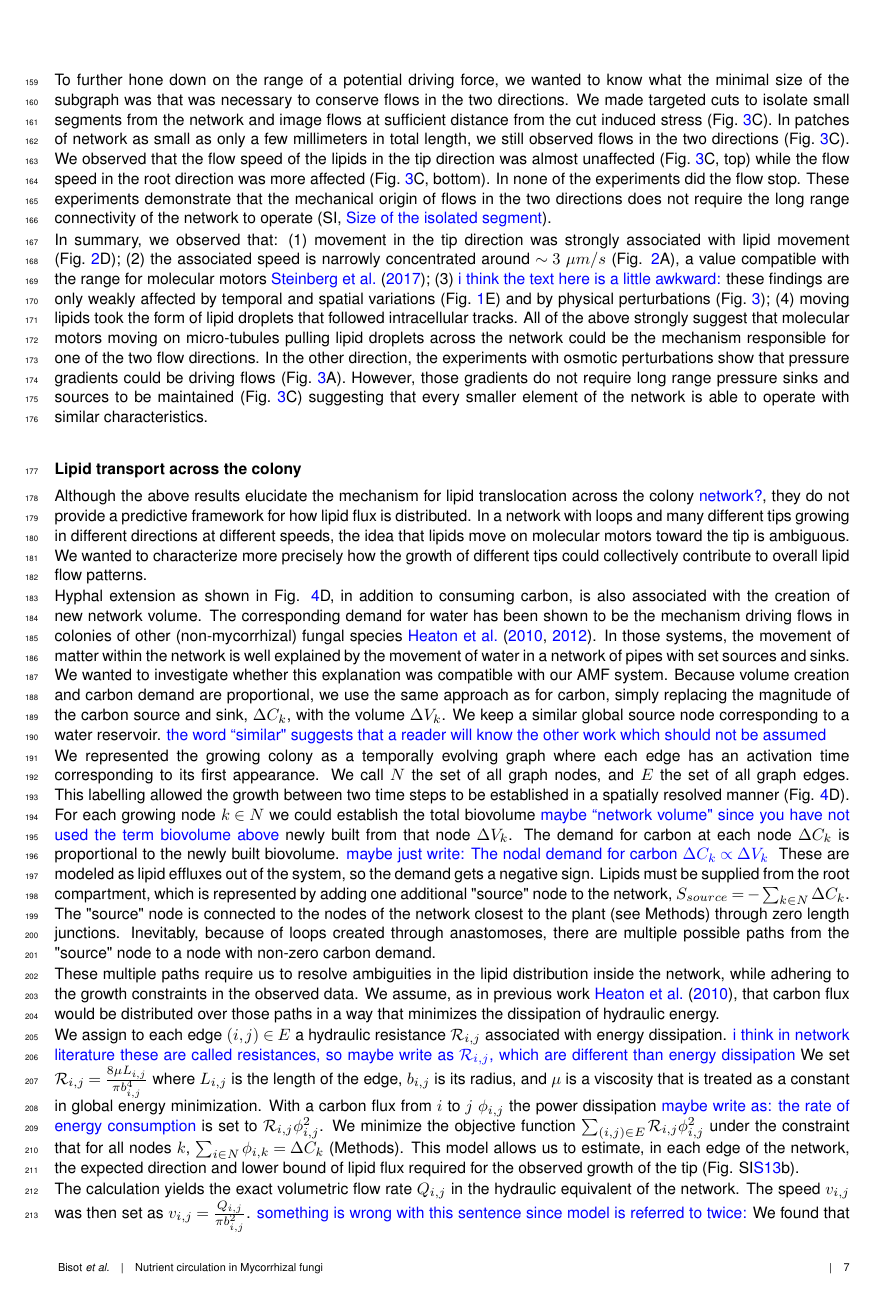
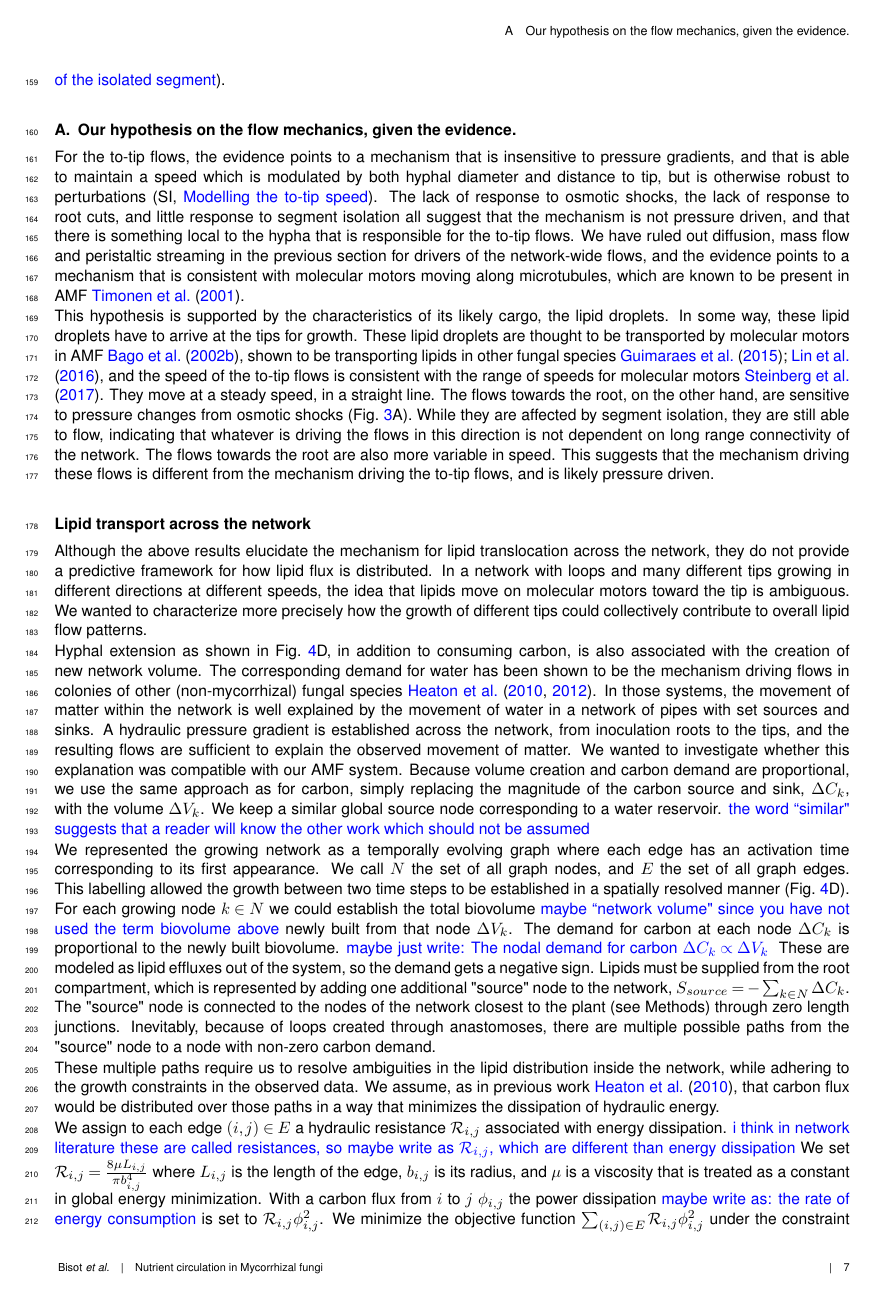
Before and after one commit to Staalduine/AMF_Transport, a LaTeX document (00_Article_Merge.tex, which reads 01_Article_MainText.tex): page 7 of 41. Compiled offline with pdfLaTeX.

Commit message:
Main text: Simon's edits (hypothesis section, perturbation paragraphs, mechanisms paragraph without the tubular-vacuole sentences); notes condensed to pointers in the hypothesis section, Uetake/Bago corrections, section-cut note replaced, two handled notes removed
Co-Authored-By: Claude Opus 5.5 <noreply@anthropic.com>

```diff
--- a/01_Article_MainText.tex
+++ b/01_Article_MainText.tex
@@ -186,43 +183,39 @@ How far a driving force can reach is a separate question, and we asked it by shr
 To further hone down on the range of a potential driving force, we wanted to know what the minimal size of the subgraph was that was necessary to conserve flows in the two directions.
 We made targeted cuts to isolate small segments from the network and image flows at sufficient distance from the cut induced stress (Fig.~\ref{fig:perturbations}C).
 In patches of network as small as only a few millimeters in total length, we still observed flows in the two directions (Fig.~\ref{fig:perturbations}C).
-We observed that the flow speed of the lipids in the tip direction was almost unaffected (Fig.~\ref{fig:perturbations}C, top) while the flow speed in the root direction was more affected (Fig.~\ref{fig:perturbations}C, bottom).
+We observed that the flow speed of the lipids in both directions was affected, slowing down about 20\%, but flow never stopped (Fig.~\ref{fig:perturbations}C).
 In none of the experiments did the flow stop.
 These experiments demonstrate that the mechanical origin of flows in the two directions does not require the long range connectivity of the network to operate (SI, \nameref{subsec:si_segment_size}).
 
-In summary, we observed that:
-(1) movement in the tip direction was strongly associated with lipid movement (Fig.~\ref{fig:asymmetries}D);
-(2) the associated speed is narrowly concentrated around $\sim 3 ~\mu m/s$ (Fig. \ref{fig:asymmetries}A), a value compatible with the range for molecular motors~\cite{steinberg_cell_2017};
-(3) {\color{blue} i think the text here is a little awkward:} these findings are only weakly affected by temporal and spatial variations (Fig.~\ref{fig:hyphal_profiling}E) and by physical perturbations (Fig.~\ref{fig:perturbations});
-% NOTE (8 Oct, points (2) and (3), to-tip speed vs diameter; transport_paper#132 comment 6056041406, model issue #134): the measured to-tip speed rises with U-Net lumen diameter, log-log slope 0.47 [0.39, 0.55] (bright-field streaks, 874 edges, rho 0.49), 0.60 (bright-field pixels), 0.56 [0.40, 0.72] (Nile Red 2 fps pixels, 334 edges, rho 0.47, videos independent of the diameter). Bright-field streak medians by diameter (<=6 / 6-8 / 8-10 / 10-12 / >12 um): 1.90 / 2.31 / 2.90 / 3.08 / 3.14 um/s. Tip distance does not explain it (partial rho 0.43-0.53). So part of the to-tip spread is diameter, against 'narrowly concentrated' and 'only weakly affected by spatial variation'. Caveats: lumen on 58 % (BF) / 43 % (FL) of edges; store widths give a much weaker result (rho 0.09-0.30).
-(4) moving lipids took the form of lipid droplets that followed intracellular tracks.
-All of the above strongly suggest that molecular motors moving on micro-tubules pulling lipid droplets across the network could be the mechanism responsible for one of the two flow directions.
-In the other direction, the experiments with osmotic perturbations show that pressure gradients could be driving flows (Fig.~\ref{fig:perturbations}A).
-However, those gradients do not require long range pressure sinks and sources to be maintained (Fig.~\ref{fig:perturbations}C) suggesting that every smaller element of the network is able to operate with similar characteristics.
+\subsection{Our hypothesis on the flow mechanics, given the evidence.}
+For the to-tip flows, the evidence points to a mechanism that is insensitive to pressure gradients, and that is able to maintain a speed which is modulated by both hyphal diameter and distance to tip, but is otherwise robust to perturbations (SI, \nameref{subsec:si_forward_flow}).
+The lack of response to osmotic shocks, the lack of response to root cuts, and little response to segment isolation all suggest that the mechanism is not pressure driven, and that there is something local to the hypha that is responsible for the to-tip flows.
+We have ruled out diffusion, mass flow and peristaltic streaming in the previous section for drivers of the network-wide flows, and the evidence points to a mechanism that is consistent with molecular motors moving along microtubules, which are known to be present in AMF~\cite{timonen_microtubules_2001}.
 
-% NOTE (5 Oct, Overleaf comments, L89): Simon: Good moment to discuss molecular-motor plausibility from the literature.
-% NOTE (7 Oct, motor literature, full texts checked; transport_paper/manuscript/literature_motors_fulltext_review.md sections 1-2): already in PhD.bib: bago_translocation_2002 (lipid bodies move both ways, mostly with the stream; up to 4 um/s in G. intraradices, 8-11 um/s in Gi. margarita; microtubule role proposed, never tested), uetake_extensive_2002 (particles incl. lipid bodies up to ~5 um/s along unlabelled thread-like tracks), timonen_microtubules_2001 (longitudinal MT bundles, fixed cells only), steinberg_cell_2017 (fungal early endosomes ~2 um/s; Neurospora kinesin cargo 2.1-3.8 um/s). Not in the bib: Astrom 1994 (MTs to the extreme tip, fixed cells), Zhang 2014 (A. nidulans EEs 1.65 um/s), Guimaraes 2015 / Lin 2016 (Ustilago lipid droplets hitchhike on EEs, but only 4-7 % in directed runs of ~5 um), Cargill 2025 and Kokkoris 2026 (mechanism in AMF open). Net: 3 um/s sits at the top of the fungal motor range; no fungal paper shows a mm-long tip-ward lipid stream or maps MT polarity over mm. Not checked whether this is Sander's list.
-% NOTE (7 Oct, Howard citation, here and L122): howard_mechanics_2002 is the Les Houches lecture chapter, not the book; the '2-6 um/s for the faster ones' was not checked against it (text not available locally). steinberg_cell_2017 gives fungal motor speeds directly (above).
+This hypothesis is supported by the characteristics of its likely cargo, the lipid droplets. In some way, these lipid droplets have to arrive at the tips for growth.
+These lipid droplets are thought to be transported by molecular motors in AMF~\cite{bago_translocation_2002}, shown to be transporting lipids in other fungal species~\cite{guimaraes_peroxisomes_2015, lin_active_2016}, and the speed of the to-tip flows is consistent with the range of speeds for molecular motors~\cite{steinberg_cell_2017}.
+They move at a steady speed, in a straight line.
+The flows towards the root, on the other hand, are sensitive to pressure changes from osmotic shocks (Fig.~\ref{fig:perturbations}A).
+While they are affected by segment isolation, they are still able to flow, indicating that whatever is driving the flows in this direction is not dependent on long range connectivity of the network.
+The flows towards the root are also more variable in speed.
+This suggests that the mechanism driving these flows is different from the mechanism driving the to-tip flows, and is likely pressure driven.
 
-\namedsubsection{Lipid transport across the colony}{subsec:lipid_flow}
-
-% We observed that most of the lipid movement seemed to be going in only one direction (Figure \ref{fig:lipid_flows}d). This was further confirmed by Fourier filtering of the kymograph \cite{mangeol_kymographclear_2016}, which decomposes the raw kymograph into two directional components, one representing the signal moving away from the root and another representing the signal moving towards the root. The fluorescent trace left by lipids moving towards the tip is visibly more intense. These orientation filtered kymographs also reveal that the movement of lipid results in straight lines of constant intensity. This is indicative of persistent lipid movement. We found that in most cases, the net flux of lipid was moving in the direction of the tip (Fig. \ref{fig:lipid_flows}d, SI Fig showing all replicates).
-
-Although the above results elucidate the mechanism for lipid translocation across the colony {\color{blue} network?}, they do not provide a predictive framework for how lipid flux is distributed.
-In a network with loops and many different tips growing in different directions at different speeds, the idea that lipids  move on molecular motors toward the tip is ambiguous.
+\namedsubsection{Lipid transport across the network}{subsec:lipid_flow}
+Although the above results elucidate the mechanism for lipid translocation across the network, they do not provide a predictive framework for how lipid flux is distributed.
+In a network with loops and many different tips growing in different directions at different speeds, the idea that lipids move on molecular motors toward the tip is ambiguous.
 We wanted to characterize more precisely how the growth of different tips could collectively contribute to overall lipid flow patterns.
 
-Hyphal extension as shown in Fig. \ref{fig:schematic_model}D, in addition to consuming carbon, is also associated with the creation of new network volume.
-The corresponding demand for water has been shown to be the mechanism driving flows in colonies of other (non-mycorrhizal) fungal species \cite{heaton_growth-induced_2010, heaton_advection_2012}.
-In those systems, the movement of matter within the network is well explained by the movement of water in a network of pipes with set sources and sinks.
+Hyphal extension as shown in Fig.~\ref{fig:schematic_model}D, in addition to consuming carbon, is also associated with the creation of new network volume.
+The corresponding demand for water has been shown to be the mechanism driving flows in colonies of other (non-mycorrhizal) fungal species~\cite{heaton_growth-induced_2010, heaton_advection_2012}.
+In those systems, the movement of matter within the network is well explained by the movement of water in a network of pipes with set sources and sinks. A hydraulic pressure gradient is established across the network, from inoculation roots to the tips, and the resulting flows are sufficient to explain the observed movement of matter.
 We wanted to investigate whether this explanation was compatible with our AMF system.
 Because volume creation and carbon demand are proportional, we use the same approach as for carbon, simply replacing the magnitude of the carbon source and sink, $\Delta C_k$, with the volume $\Delta V_k$.
 We keep a similar global source node corresponding to a water reservoir. {\color{blue} the word ``similar" suggests that a reader will know the other work which should not be assumed}
-% NOTE (5 Oct, Overleaf comments, corentinbees L97, 4 x 'reference not up to date / not correct / does not seem correct', 1 x 'no longer the right introduction'): check which words they sit on in Overleaf. Citations here (Heaton 2010 growth-induced mass flow, Heaton 2012 advection-diffusion) look right (2010 is the origin of the first solve). The figure reference Fig. \ref{fig:schematic_model}D here and in the next paragraph is wrong now: Fig 4D is 'tree-like network accumulates lipid demand', not growth/volume creation; no current panel shows the growth map (old Fig 3A is commented out; Obsidian note 'For figure 4, put a real growth map into the schema'). The fifth comment: this section now parametrises carbon demand and flows, it does not test the Heaton model. Goes away with the L94-L111 rewrite.
+% NOTE (5 Oct, Overleaf comments, corentinbees L97, 4 x 'reference not up to date / not correct / does not seem correct', 1 x 'no longer the right introduction'): check which words they sit on in Overleaf. Citations here (Heaton 2010 growth-induced mass flow, Heaton 2012 advection-diffusion) look right (2010 is the origin of the first solve). The figure reference Fig.~\ref{fig:schematic_model}D here and in the next paragraph is wrong now: Fig 4D is 'tree-like network accumulates lipid demand', not growth/volume creation; no current panel shows the growth map (old Fig 3A is commented out; Obsidian note 'For figure 4, put a real growth map into the schema'). The fifth comment: this section now parametrises carbon demand and flows, it does not test the Heaton model. Goes away with the L94-L111 rewrite.
 
-We represented the growing colony as a temporally evolving graph where each edge has an activation time corresponding to its first appearance.
+We represented the growing network as a temporally evolving graph where each edge has an activation time corresponding to its first appearance.
 We call $N$ the set of all graph nodes, and $E$ the set of all graph edges.
-This labelling allowed the growth between two time steps to be established in a spatially resolved manner (Fig. \ref{fig:schematic_model}D).
+This labelling allowed the growth between two time steps to be established in a spatially resolved manner (Fig.~\ref{fig:schematic_model}D).
 For each growing node $k\in N$ we could establish the total biovolume {\color{blue} maybe ``network volume" since you have not used the term biovolume above} newly built from that node $\Delta V_k$.
 The demand for carbon at each node $\Delta C_k$ is proportional to the newly built biovolume. {\color{blue} maybe just write: The nodal demand for carbon  $\Delta C_k\propto\Delta V_k $
 % NOTE (2 Oct): L94-L111 describe the pre-30 Sep model (hydraulic minimisation, theta from growth; same as the wrong FigS2, transport_paper#129). The manuscript model is now the global pressure solve on physical inputs; Howard's comments in this block mostly go away with that rewrite.
```
Also changed, not shown: 01_Article_MainText.tex (17 more changed lines).
